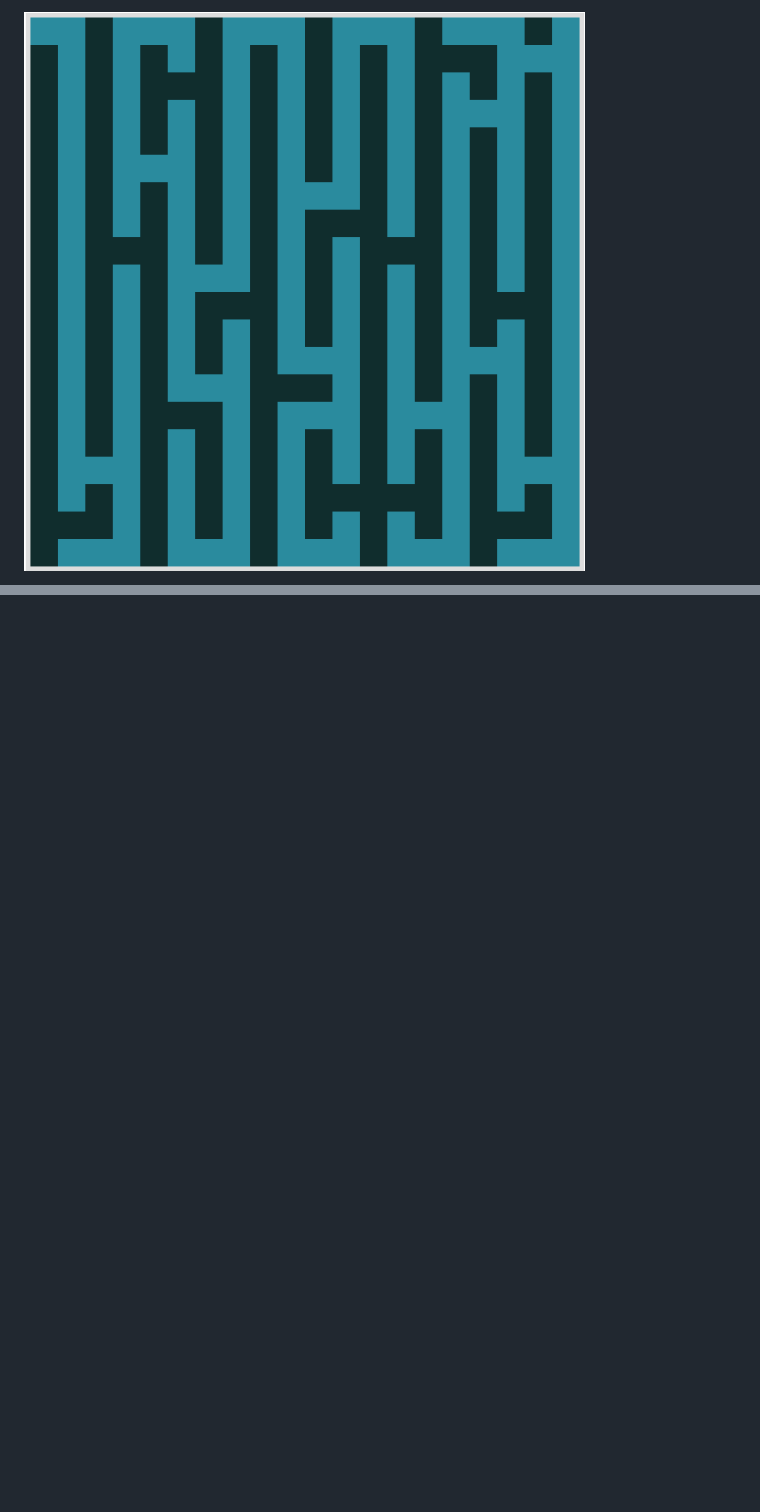
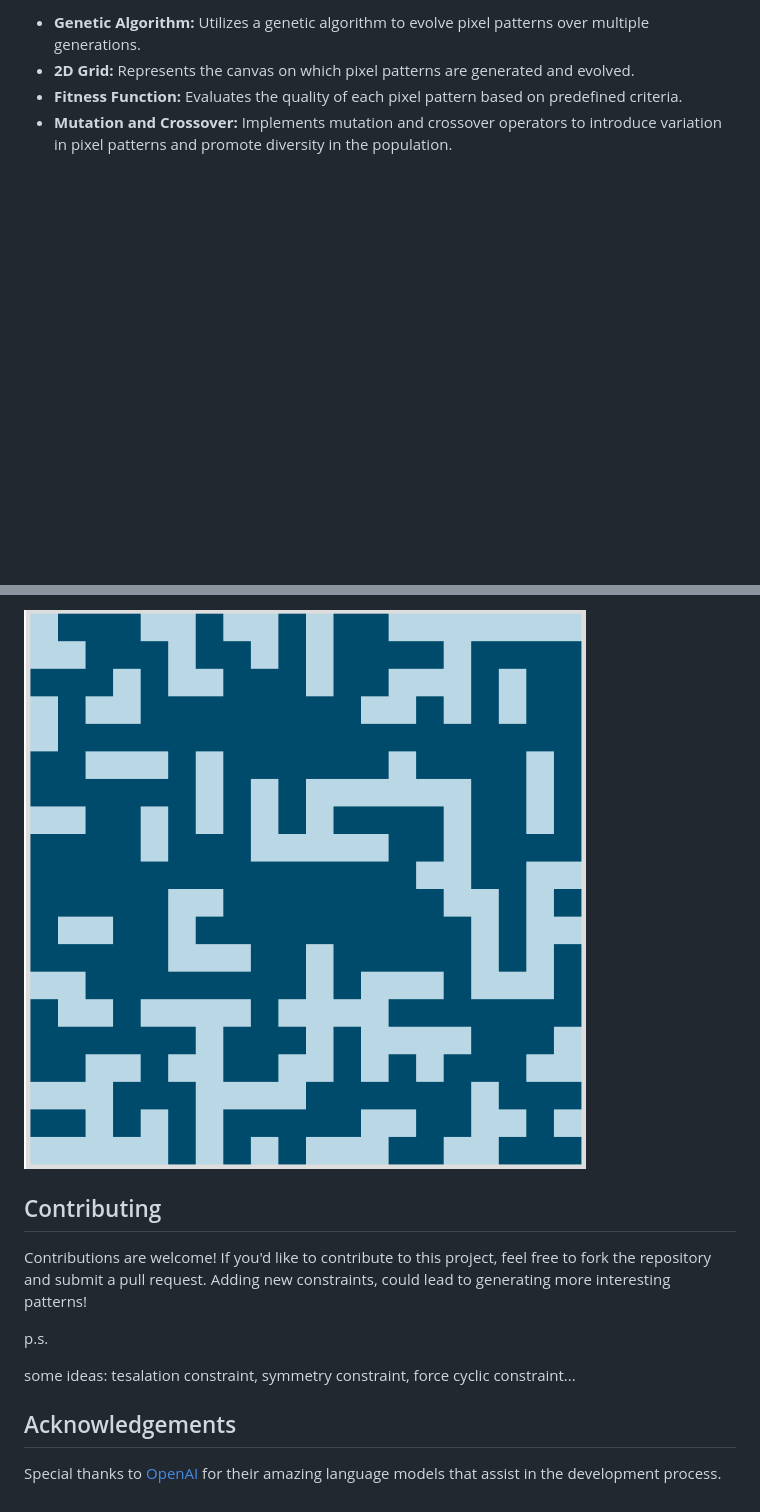
Before and after one commit to koontzgriffin/Evolutionary-Pixel-Patterns, a Markdown page: README.md, 2 parts joined by grey strips. GitHub-like rendering; blank space fills up the shorter version.

```diff
--- a/README.md
+++ b/README.md
@@ -10,3 +10,6 @@ The genetic algorithm employed by this application functions as a heuristic sear
 
-![example patern 2](./images/Screenshot%202024-02-05%20at%208.07.58 PM.png)
+- **Genetic Algorithm:** Utilizes a genetic algorithm to evolve pixel patterns over multiple generations.
+- **2D Grid:** Represents the canvas on which pixel patterns are generated and evolved.
+- **Fitness Function:** Evaluates the quality of each pixel pattern based on predefined criteria.
+- **Mutation and Crossover:** Implements mutation and crossover operators to introduce variation in pixel patterns and promote diversity in the population.
 
@@ -15,0 +46,13 @@ The genetic algorithm employed by this application functions as a heuristic sear
+![Example 2](images/example2.png)
+
+## Contributing
+
+Contributions are welcome! If you'd like to contribute to this project, feel free to fork the repository and submit a pull request. Adding new constraints, could lead to generating more interesting patterns!
+
+p.s.
+
+some ideas: tesalation constraint, symmetry constraint, force cyclic constraint...
+
+## Acknowledgements
+
+Special thanks to [OpenAI](https://openai.com) for their amazing language models that assist in the development process.
```
Also changed, not shown: other parts of README.md (+34 -7 lines), images/example1.png (renamed from images/Screenshot 2024-02-05 at 8.07.58 PM.png), images/example2.png (renamed from images/Screenshot 2024-02-05 at 9.25.07 PM.png), images/example3.png (renamed from images/Screenshot 2024-02-07 at 8.39.48 PM.png), images/example4.png (renamed from images/Screenshot 2024-02-07 at 10.29.21 PM.png), 1 other file.
